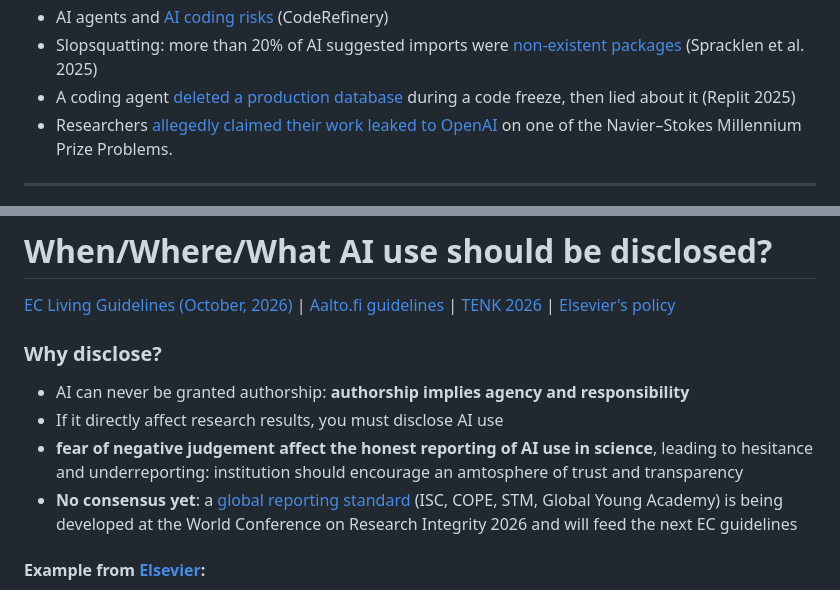
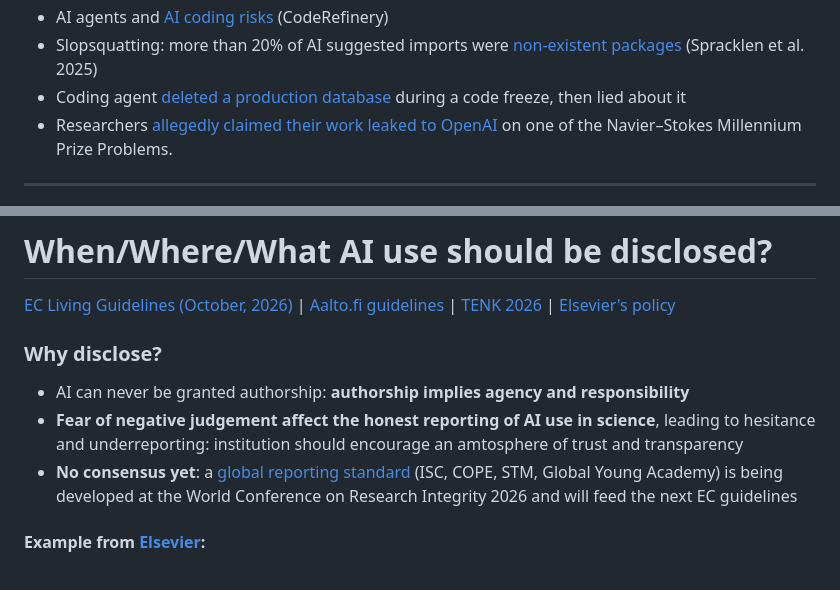
Before and after one commit to eglerean/genAI_researchintegrity, a Markdown page: slides.md, 2 parts joined by grey strips. Drawn GitHub-style.

```diff
--- a/slides.md
+++ b/slides.md
@@ -578,7 +606,7 @@ layout: default
 
   <li>AI agents and <a href="https://coderefinery.github.io/coding-with-ai/security/">AI coding risks</a> (CodeRefinery)</li>
   <li>Slopsquatting: more than 20% of AI suggested imports were <a href="https://arxiv.org/abs/2406.10279">non-existent packages</a> (Spracklen et al. 2025)</li>
-  <li>A coding agent <a href="https://www.eweek.com/news/replit-ai-coding-assistant-failure/">deleted a production database</a> during a code freeze, then lied about it (Replit 2025)</li>
+  <li>Coding agent <a href="https://www.eweek.com/news/replit-ai-coding-assistant-failure/">deleted a production database</a> during a code freeze, then lied about it</li>
   <li>Researchers <a href="https://en.wikipedia.org/wiki/Navier%E2%80%93Stokes_priority_controversy">allegedly claimed their work leaked to OpenAI</a> on one of the Navier–Stokes Millennium Prize Problems.</li>
 </ul>
 </div>
@@ -610,8 +638,7 @@ layout: default
   <h3>Why disclose?</h3>
   <ul class="small">
     <li>AI can never be granted authorship: <strong>authorship implies agency and responsibility</strong></li>
-    <li>If it directly affect research results, you must disclose AI use</li>
-    <li><strong>fear of negative judgement affect the honest reporting of AI use in science</strong>, leading to hesitance and underreporting: institution should encourage an amtosphere of trust and transparency</li>
+    <li><strong>Fear of negative judgement affect the honest reporting of AI use in science</strong>, leading to hesitance and underreporting: institution should encourage an amtosphere of trust and transparency</li>
     <li><strong>No consensus yet</strong>: a <a href="https://council.science/our-work/ai-disclosure-in-research/">global reporting standard</a> (ISC, COPE, STM, Global Young Academy) is being developed at the World Conference on Research Integrity 2026 and will feed the next EC guidelines</li>
   </ul>
   <h4>Example from <a href="https://www.elsevier.com/about/policies-and-standards/generative-ai-policies-for-journals">Elsevier</a>:</h4>
```
Also changed, not shown: other parts of slides.md (+28 -0 lines).
